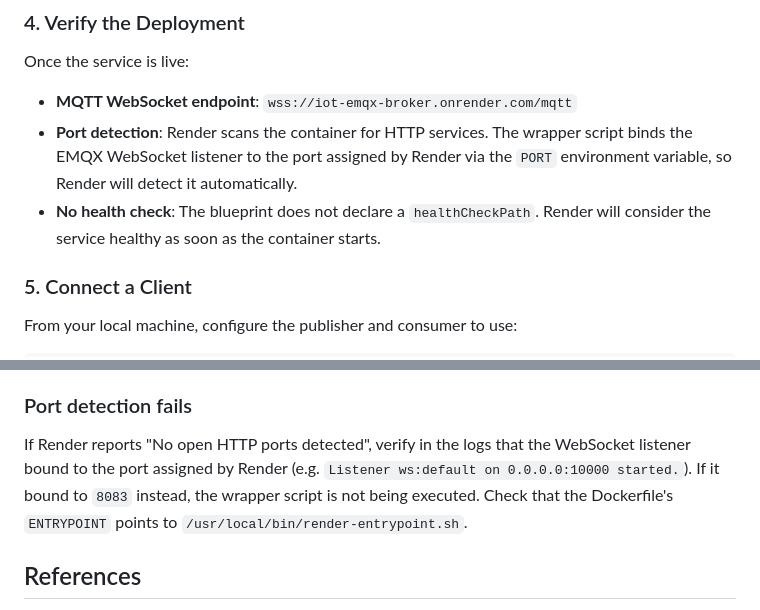
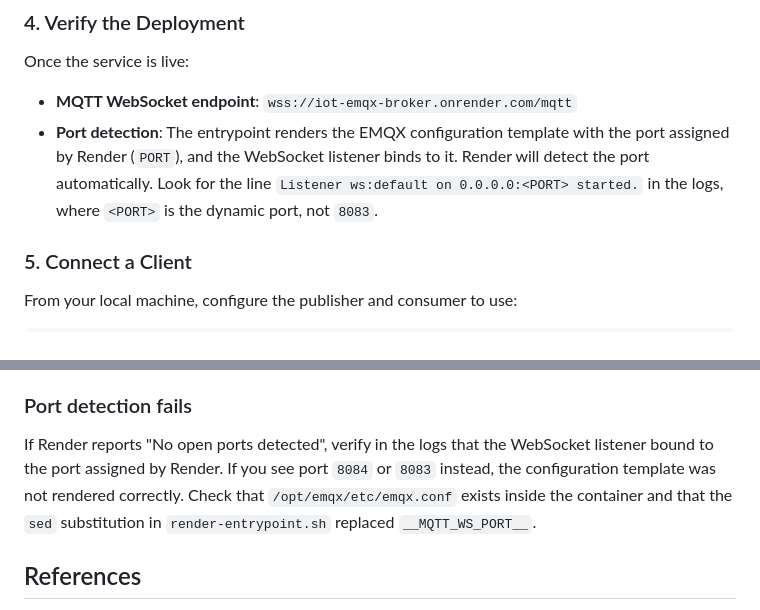
Before and after one commit to JalaU-Labs/iot-distributed-event-broker, a Markdown page: docs/deployment-render.md, 2 parts joined by grey strips. GitHub-like rendering.

Commit message:
docs: update Render guide for template-based configuration

```diff
--- a/docs/deployment-render.md
+++ b/docs/deployment-render.md
@@ -50,11 +50,11 @@ Click **Apply**. Render will:
 Once the service is live:
 
 - **MQTT WebSocket endpoint**: `wss://iot-emqx-broker.onrender.com/mqtt`
-- **Port detection**: Render scans the container for HTTP services. The wrapper
-  script binds the EMQX WebSocket listener to the port assigned by Render via
-  the `PORT` environment variable, so Render will detect it automatically.
-- **No health check**: The blueprint does not declare a `healthCheckPath`.
-  Render will consider the service healthy as soon as the container starts.
+- **Port detection**: The entrypoint renders the EMQX configuration template with
+  the port assigned by Render (`PORT`), and the WebSocket listener binds to it.
+  Render will detect the port automatically. Look for the line
+  `Listener ws:default on 0.0.0.0:<PORT> started.` in the logs, where `<PORT>`
+  is the dynamic port, not `8083`.
 
 ### 5. Connect a Client
 
@@ -94,10 +94,11 @@ Check the logs in the Render dashboard. Common causes:
 
 ### Port detection fails
 
-If Render reports "No open HTTP ports detected", verify in the logs that the
-WebSocket listener bound to the port assigned by Render (e.g. `Listener ws:default on 0.0.0.0:10000 started.`).
-If it bound to `8083` instead, the wrapper script is not being executed. Check
-that the Dockerfile's `ENTRYPOINT` points to `/usr/local/bin/render-entrypoint.sh`.
+If Render reports "No open ports detected", verify in the logs that the
+WebSocket listener bound to the port assigned by Render. If you see port `8084`
+or `8083` instead, the configuration template was not rendered correctly.
+Check that `/opt/emqx/etc/emqx.conf` exists inside the container and that the
+`sed` substitution in `render-entrypoint.sh` replaced `__MQTT_WS_PORT__`.
 
 ## References
 
```
